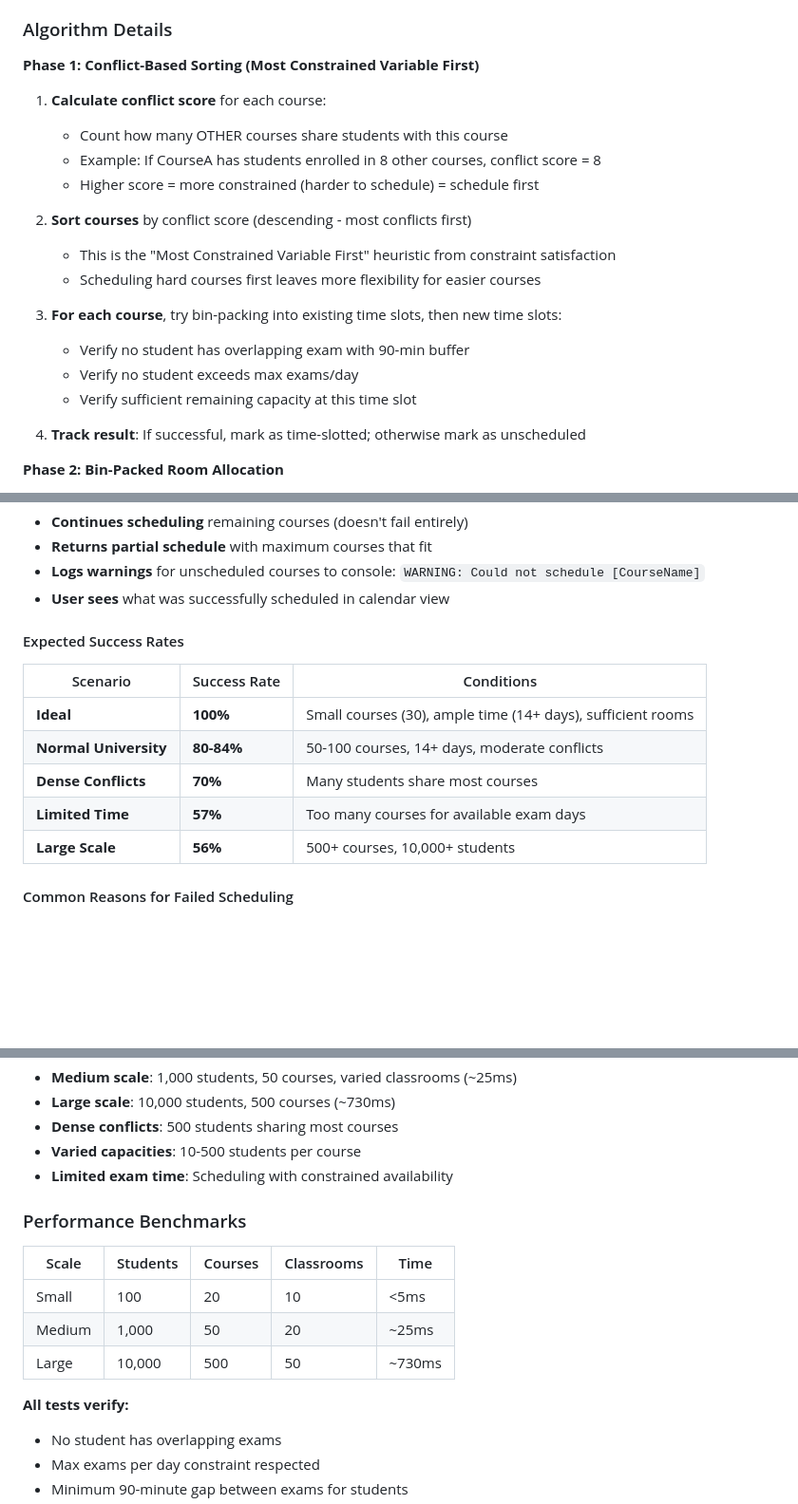
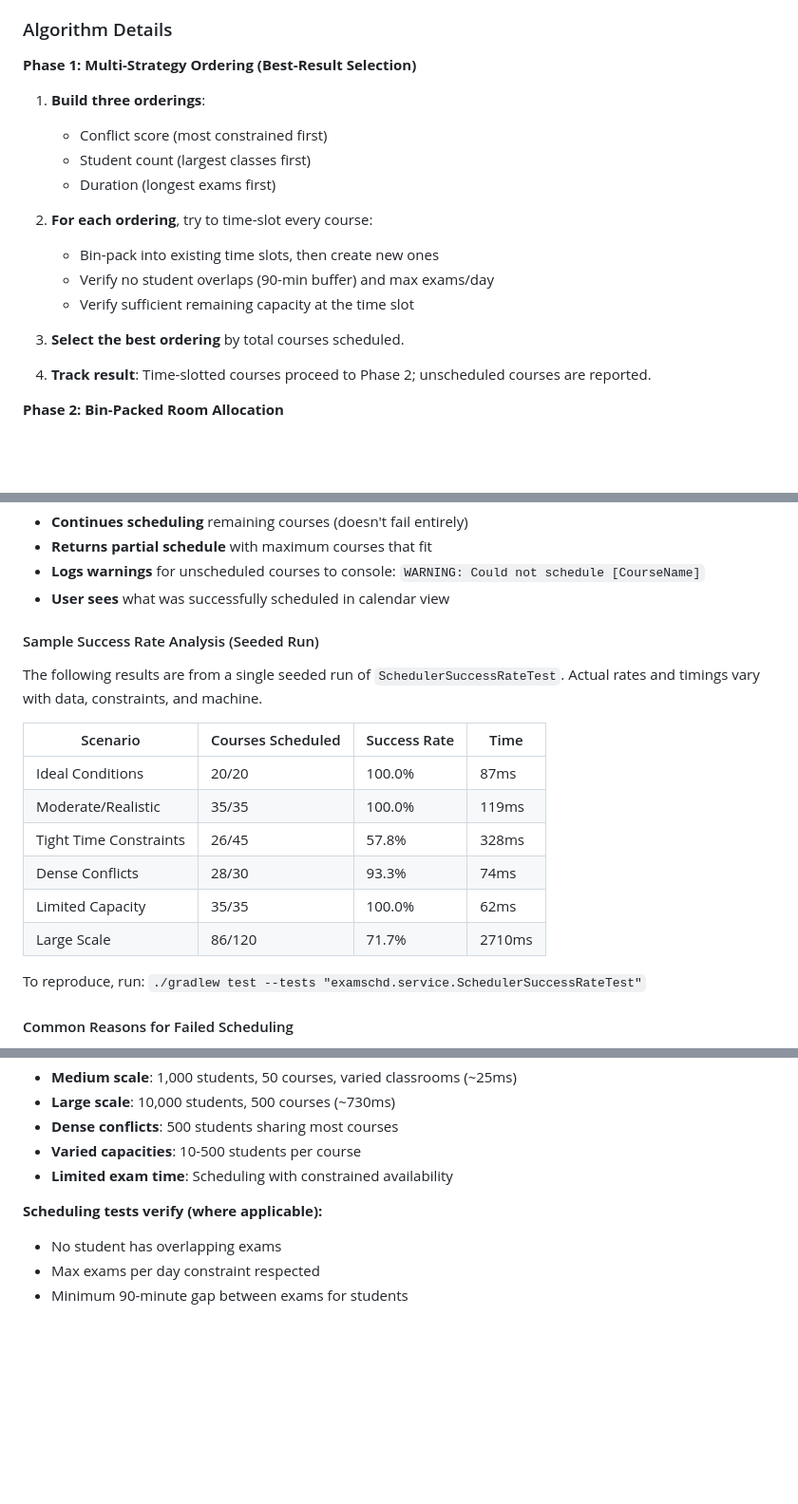
Before and after one commit to kuzeyaldemir0/exam-scheduler, a Markdown page: README.md, 3 parts joined by grey strips. Shown at 95% size. Drawn GitHub-style; blank space fills up the shorter version.

Commit message:
docs: refresh README scheduling details and test results

```diff
--- a/README.md
+++ b/README.md
@@ -94,23 +99,21 @@ The scheduler separates the problem into two distinct phases for clarity, modula
 
 ### Algorithm Details
 
-**Phase 1: Conflict-Based Sorting (Most Constrained Variable First)**
+**Phase 1: Multi-Strategy Ordering (Best-Result Selection)**
 
-1. **Calculate conflict score** for each course:
-   - Count how many OTHER courses share students with this course
-   - Example: If CourseA has students enrolled in 8 other courses, conflict score = 8
-   - Higher score = more constrained (harder to schedule) = schedule first
+1. **Build three orderings**:
+   - Conflict score (most constrained first)
+   - Student count (largest classes first)
+   - Duration (longest exams first)
 
-2. **Sort courses** by conflict score (descending - most conflicts first)
-   - This is the "Most Constrained Variable First" heuristic from constraint satisfaction
-   - Scheduling hard courses first leaves more flexibility for easier courses
+2. **For each ordering**, try to time-slot every course:
+   - Bin-pack into existing time slots, then create new ones
+   - Verify no student overlaps (90-min buffer) and max exams/day
+   - Verify sufficient remaining capacity at the time slot
 
-3. **For each course**, try bin-packing into existing time slots, then new time slots:
-   - Verify no student has overlapping exam with 90-min buffer
-   - Verify no student exceeds max exams/day
-   - Verify sufficient remaining capacity at this time slot
+3. **Select the best ordering** by total courses scheduled.
 
-4. **Track result**: If successful, mark as time-slotted; otherwise mark as unscheduled
+4. **Track result**: Time-slotted courses proceed to Phase 2; unscheduled courses are reported.
 
 **Phase 2: Bin-Packed Room Allocation**
 
@@ -135,15 +138,20 @@ If the algorithm cannot schedule all courses due to constraints:
 - **Logs warnings** for unscheduled courses to console: `WARNING: Could not schedule [CourseName]`
 - **User sees** what was successfully scheduled in calendar view
 
-#### Expected Success Rates
+#### Sample Success Rate Analysis (Seeded Run)
 
-| Scenario | Success Rate | Conditions |
-|----------|-------------|------------|
-| **Ideal** | **100%** | Small courses (30), ample time (14+ days), sufficient rooms |
-| **Normal University** | **80-84%** | 50-100 courses, 14+ days, moderate conflicts |
-| **Dense Conflicts** | **70%** | Many students share most courses |
-| **Limited Time** | **57%** | Too many courses for available exam days |
-| **Large Scale** | **56%** | 500+ courses, 10,000+ students |
+The following results are from a single seeded run of `SchedulerSuccessRateTest`. Actual rates and timings vary with data, constraints, and machine.
+
+| Scenario | Courses Scheduled | Success Rate | Time |
+|----------|-------------------|--------------|------|
+| Ideal Conditions | 20/20 | 100.0% | 87ms |
+| Moderate/Realistic | 35/35 | 100.0% | 119ms |
+| Tight Time Constraints | 26/45 | 57.8% | 328ms |
+| Dense Conflicts | 28/30 | 93.3% | 74ms |
+| Limited Capacity | 35/35 | 100.0% | 62ms |
+| Large Scale | 86/120 | 71.7% | 2710ms |
+
+To reproduce, run: `./gradlew test --tests "examschd.service.SchedulerSuccessRateTest"`
 
 #### Common Reasons for Failed Scheduling
 
@@ -300,15 +308,7 @@ Or view the report at: `examschd/app/build/reports/tests/test/index.html`
 - **Varied capacities**: 10-500 students per course
 - **Limited exam time**: Scheduling with constrained availability
 
-### Performance Benchmarks
-
-| Scale | Students | Courses | Classrooms | Time |
-|-------|----------|---------|------------|------|
-| Small | 100 | 20 | 10 | <5ms |
-| Medium | 1,000 | 50 | 20 | ~25ms |
-| Large | 10,000 | 500 | 50 | ~730ms |
-
-**All tests verify:**
+**Scheduling tests verify (where applicable):**
 - No student has overlapping exams
 - Max exams per day constraint respected
 - Minimum 90-minute gap between exams for students
```
Also changed, not shown: other parts of README.md (+8 -8 lines).
